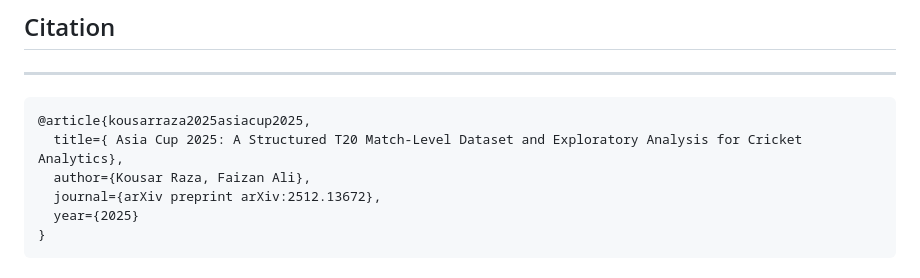
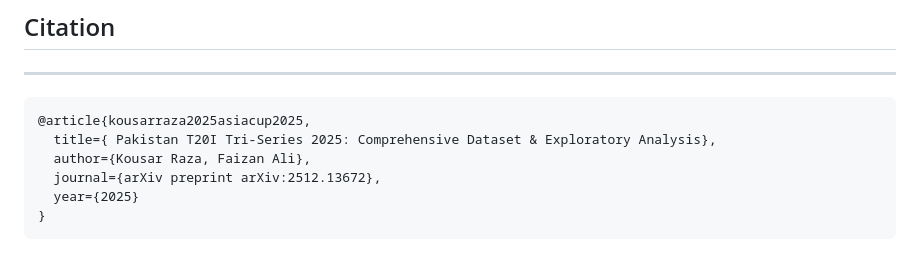
Before and after one commit to kousarraza/Pakistan-T20I-Tri-Series--2025, a Markdown page: README.md, the part around the change. GitHub-like rendering.

````diff
--- a/README.md
+++ b/README.md
@@ -154,7 +154,7 @@ dti/
 ----
 ```bibtex
 @article{kousarraza2025asiacup2025,
-  title={ Asia Cup 2025: A Structured T20 Match-Level Dataset and Exploratory Analysis for Cricket Analytics},
+  title={ Pakistan T20I Tri-Series 2025: Comprehensive Dataset & Exploratory Analysis},
   author={Kousar Raza, Faizan Ali},
   journal={arXiv preprint arXiv:2512.13672},
   year={2025}
````
